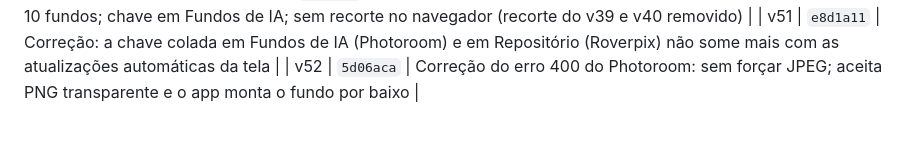
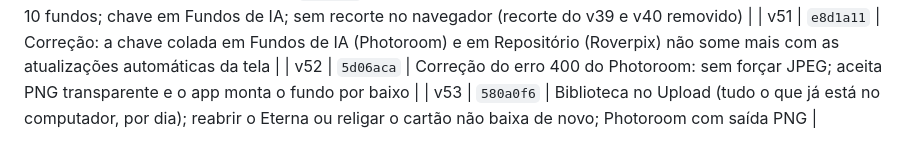
Before and after one commit to dudurezende10/eterna, a Markdown page: VERSOES.md, the part around the change. Drawn GitHub-style.

Commit message:
VERSOES: v53
Co-Authored-By: Claude Opus 5.5 <noreply@anthropic.com>
Claude-Session: https://claude.ai/code/session_01WHeErXWUvfYCVaq1LhGtMg

```diff
--- a/VERSOES.md
+++ b/VERSOES.md
@@ -52,3 +52,4 @@ Regra do projeto: toda alteração pedida vira commit, por padrão.
 | v50 | `0536e38` | Photoroom ligado ao Eterna pelo agente: recorte, luz e sombra nos 10 fundos; chave em Fundos de IA; sem recorte no navegador (recorte do v39 e v40 removido) |
 | v51 | `e8d1a11` | Correção: a chave colada em Fundos de IA (Photoroom) e em Repositório (Roverpix) não some mais com as atualizações automáticas da tela |
 | v52 | `5d06aca` | Correção do erro 400 do Photoroom: sem forçar JPEG; aceita PNG transparente e o app monta o fundo por baixo |
+| v53 | `580a0f6` | Biblioteca no Upload (tudo o que já está no computador, por dia); reabrir o Eterna ou religar o cartão não baixa de novo; Photoroom com saída PNG |
```
